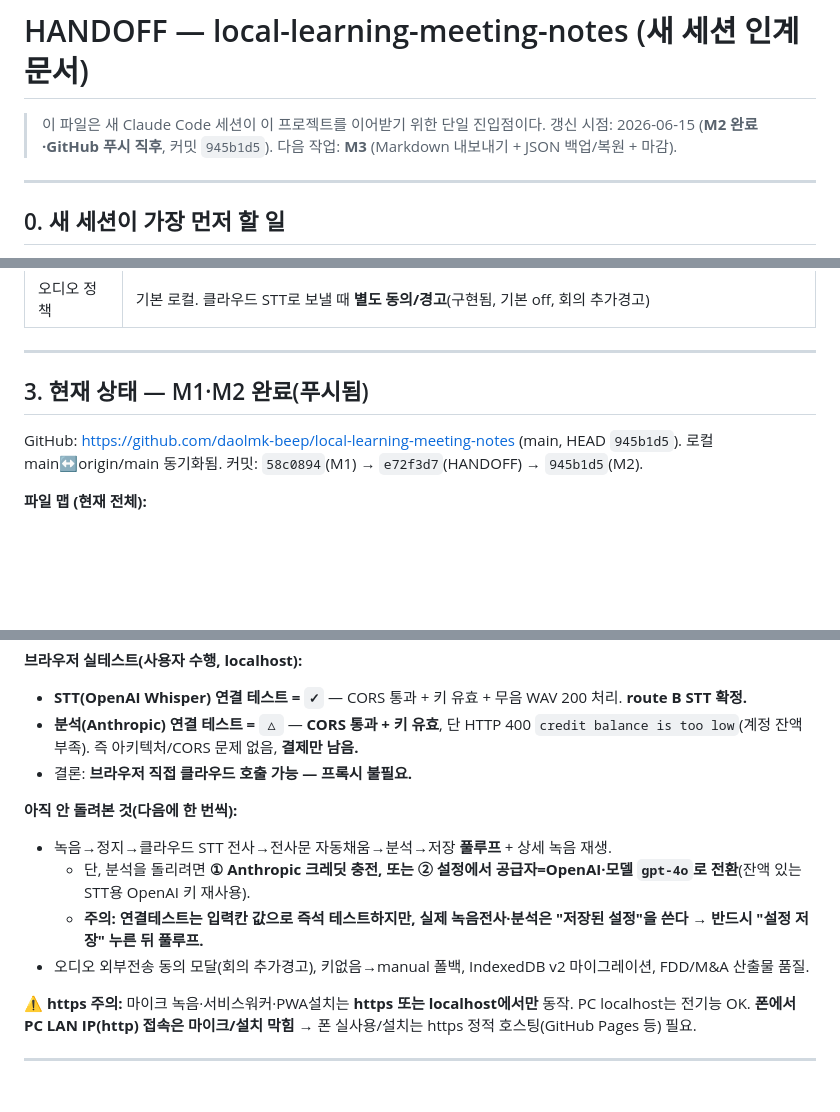
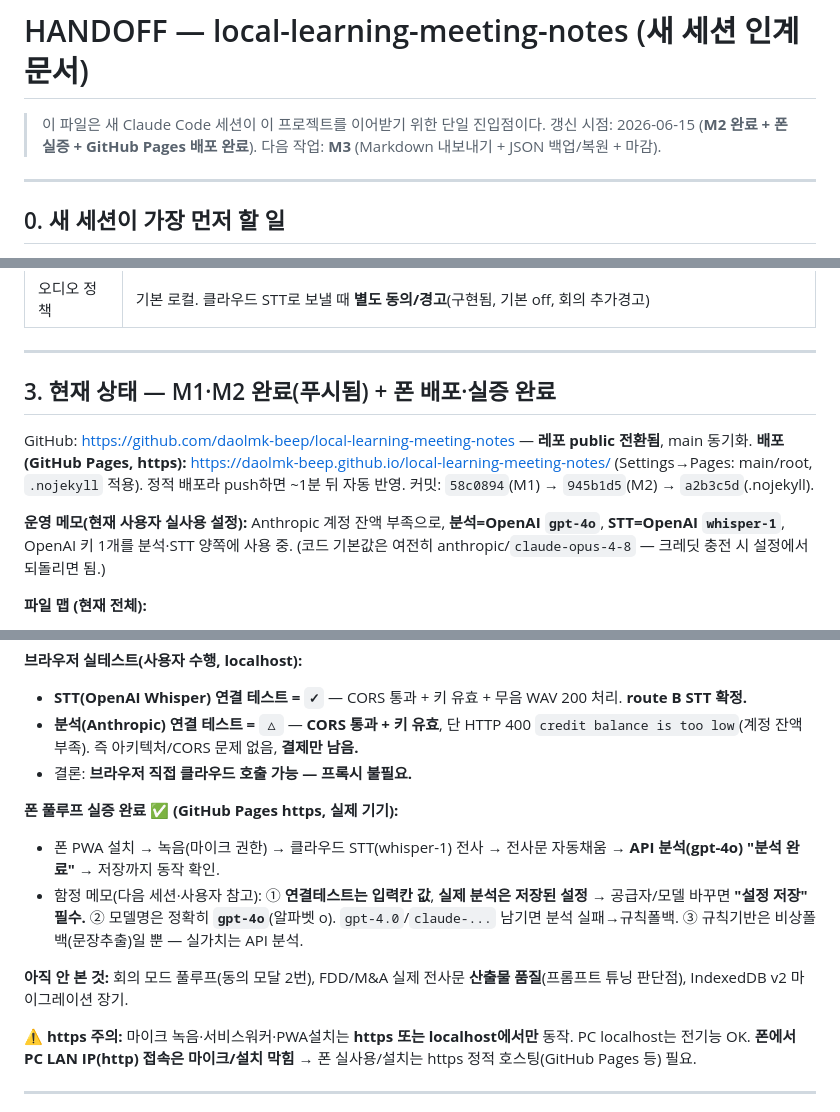
Before and after one commit to daolmk-beep/local-learning-meeting-notes, a Markdown page: HANDOFF.md, 3 parts joined by grey strips. Drawn GitHub-style; blank space fills up the shorter version.

Commit message:
Update HANDOFF: phone full-loop validated, GitHub Pages deployed
- Repo public + Pages live (https://daolmk-beep.github.io/local-learning-meeting-notes/)
- §5: phone PWA record -> STT(whisper-1) -> API analysis(gpt-4o) -> save confirmed
- Note current ops config (OpenAI for both, Anthropic credit low) + model-name pitfall

Co-Authored-By: Claude Opus 4.8 <noreply@anthropic.com>

```diff
--- a/HANDOFF.md
+++ b/HANDOFF.md
@@ -1,7 +1,7 @@
 # HANDOFF — local-learning-meeting-notes (새 세션 인계 문서)
 
 > 이 파일은 새 Claude Code 세션이 이 프로젝트를 이어받기 위한 단일 진입점이다.
-> 갱신 시점: 2026-06-15 (**M2 완료·GitHub 푸시 직후**, 커밋 `945b1d5`).
+> 갱신 시점: 2026-06-15 (**M2 완료 + 폰 실증 + GitHub Pages 배포 완료**).
 > 다음 작업: **M3** (Markdown 내보내기 + JSON 백업/복원 + 마감).
 
 ---
@@ -42,10 +42,13 @@
 
 ---
 
-## 3. 현재 상태 — M1·M2 완료(푸시됨)
+## 3. 현재 상태 — M1·M2 완료(푸시됨) + 폰 배포·실증 완료
 
-GitHub: https://github.com/daolmk-beep/local-learning-meeting-notes (main, HEAD `945b1d5`). 로컬 main↔origin/main 동기화됨.
-커밋: `58c0894`(M1) → `e72f3d7`(HANDOFF) → `945b1d5`(M2).
+GitHub: https://github.com/daolmk-beep/local-learning-meeting-notes — **레포 public 전환됨**, main 동기화.
+**배포(GitHub Pages, https):** https://daolmk-beep.github.io/local-learning-meeting-notes/ (Settings→Pages: main/root, `.nojekyll` 적용). 정적 배포라 push하면 ~1분 뒤 자동 반영.
+커밋: `58c0894`(M1) → `945b1d5`(M2) → `a2b3c5d`(.nojekyll).
+
+**운영 메모(현재 사용자 실사용 설정):** Anthropic 계정 잔액 부족으로, **분석=OpenAI `gpt-4o`**, **STT=OpenAI `whisper-1`**, OpenAI 키 1개를 분석·STT 양쪽에 사용 중. (코드 기본값은 여전히 anthropic/`claude-opus-4-8` — 크레딧 충전 시 설정에서 되돌리면 됨.)
 
 **파일 맵 (현재 전체):**
 
@@ -86,11 +89,11 @@ GitHub: https://github.com/daolmk-beep/local-learning-meeting-notes (main, HEAD
 - **분석(Anthropic) 연결 테스트 = `△`** — **CORS 통과 + 키 유효**, 단 HTTP 400 `credit balance is too low`(계정 잔액 부족). 즉 아키텍처/CORS 문제 없음, **결제만 남음.**
 - 결론: **브라우저 직접 클라우드 호출 가능 — 프록시 불필요.**
 
-**아직 안 돌려본 것(다음에 한 번씩):**
-- 녹음→정지→클라우드 STT 전사→전사문 자동채움→분석→저장 **풀루프** + 상세 녹음 재생.
-  - 단, 분석을 돌리려면 **① Anthropic 크레딧 충전, 또는 ② 설정에서 공급자=OpenAI·모델 `gpt-4o`로 전환**(잔액 있는 STT용 OpenAI 키 재사용).
-  - **주의: 연결테스트는 입력칸 값으로 즉석 테스트하지만, 실제 녹음전사·분석은 "저장된 설정"을 쓴다 → 반드시 "설정 저장" 누른 뒤 풀루프.**
-- 오디오 외부전송 동의 모달(회의 추가경고), 키없음→manual 폴백, IndexedDB v2 마이그레이션, FDD/M&A 산출물 품질.
+**폰 풀루프 실증 완료 ✅ (GitHub Pages https, 실제 기기):**
+- 폰 PWA 설치 → 녹음(마이크 권한) → 클라우드 STT(whisper-1) 전사 → 전사문 자동채움 → **API 분석(gpt-4o) "분석 완료"** → 저장까지 동작 확인.
+- 함정 메모(다음 세션·사용자 참고): ① **연결테스트는 입력칸 값**, **실제 분석은 저장된 설정** → 공급자/모델 바꾸면 **"설정 저장" 필수.** ② 모델명은 정확히 **`gpt-4o`**(알파벳 o). `gpt-4.0`/`claude-...` 남기면 분석 실패→규칙폴백. ③ 규칙기반은 비상폴백(문장추출)일 뿐 — 실가치는 API 분석.
+
+**아직 안 본 것:** 회의 모드 풀루프(동의 모달 2번), FDD/M&A 실제 전사문 **산출물 품질**(프롬프트 튜닝 판단점), IndexedDB v2 마이그레이션 장기.
 
 **⚠ https 주의:** 마이크 녹음·서비스워커·PWA설치는 **https 또는 localhost에서만** 동작. PC localhost는 전기능 OK. **폰에서 PC LAN IP(http) 접속은 마이크/설치 막힘** → 폰 실사용/설치는 https 정적 호스팅(GitHub Pages 등) 필요.
 
```
